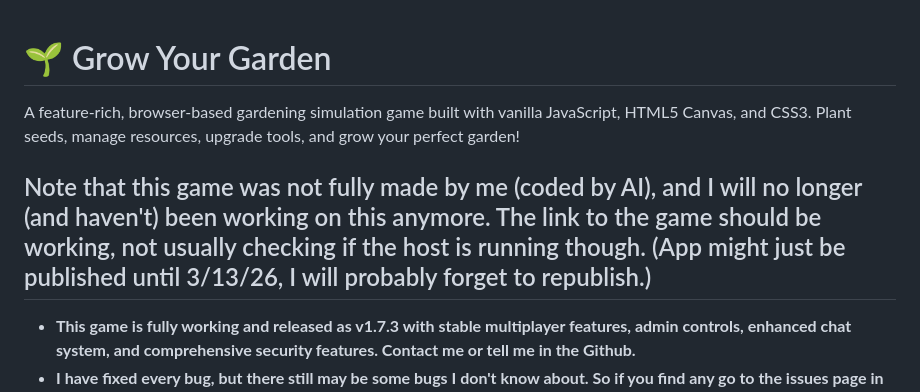
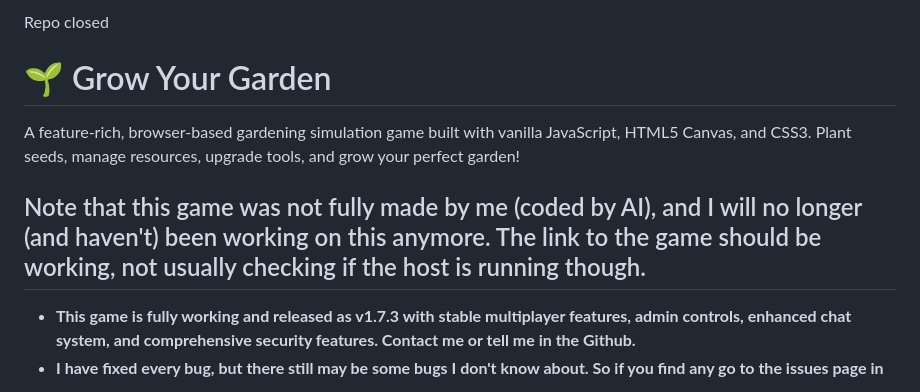
Before and after one commit to Gmast2662/grow-your-garden, a Markdown page: README.md, the part around the change. GitHub-like rendering.

Commit message:
final. bye

```diff
--- a/README.md
+++ b/README.md
@@ -1,10 +1,12 @@
+Repo closed
+
+
 # 🌱 Grow Your Garden
 
 A feature-rich, browser-based gardening simulation game built with vanilla JavaScript, HTML5 Canvas, and CSS3. Plant seeds, manage resources, upgrade tools, and grow your perfect garden!
 
 
-## Note that this game was not fully made by me (coded by AI), and I will no longer (and haven't) been working on this anymore. The link to the game should be working, not usually checking if the host is running though. (App might just be published until 3/13/26, I will probably forget to republish.)
-
+## Note that this game was not fully made by me (coded by AI), and I will no longer (and haven't) been working on this anymore. The link to the game should be working, not usually checking if the host is running though.
 
 - **This game is fully working and released as v1.7.3 with stable multiplayer features, admin controls, enhanced chat system, and comprehensive security features. Contact me or tell me in the Github.**
 - **I have fixed every bug, but there still may be some bugs I don't know about. So if you find any go to the issues page in the Github.**
```
